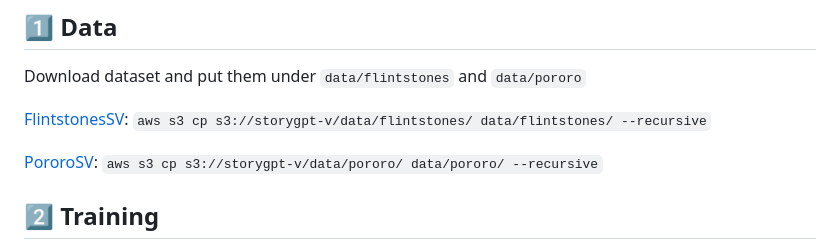
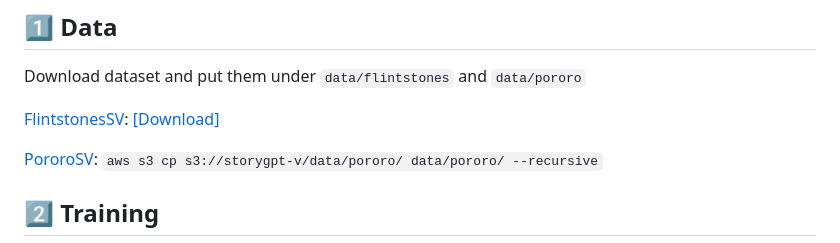
Before and after one commit to xiaoqian-shen/StoryGPT-V, a Markdown page: README.md, the part around the change. GitHub-like rendering.

```diff
--- a/README.md
+++ b/README.md
@@ -21,7 +21,7 @@ cp -r lavis eval/lavis
 
 Download dataset and put them under `data/flintstones` and `data/pororo`
 
-[FlintstonesSV](https://arxiv.org/pdf/1804.03608.pdf): `aws s3 cp s3://storygpt-v/data/flintstones/ data/flintstones/ --recursive`
+[FlintstonesSV](https://arxiv.org/pdf/1804.03608.pdf): [[Download]](https://storygpt-v.s3.amazonaws.com/data/flintstones.zip)
 
 [PororoSV](https://openaccess.thecvf.com/content_CVPR_2019/papers/Li_StoryGAN_A_Sequential_Conditional_GAN_for_Story_Visualization_CVPR_2019_paper.pdf): `aws s3 cp s3://storygpt-v/data/pororo/ data/pororo/ --recursive`
 
```
